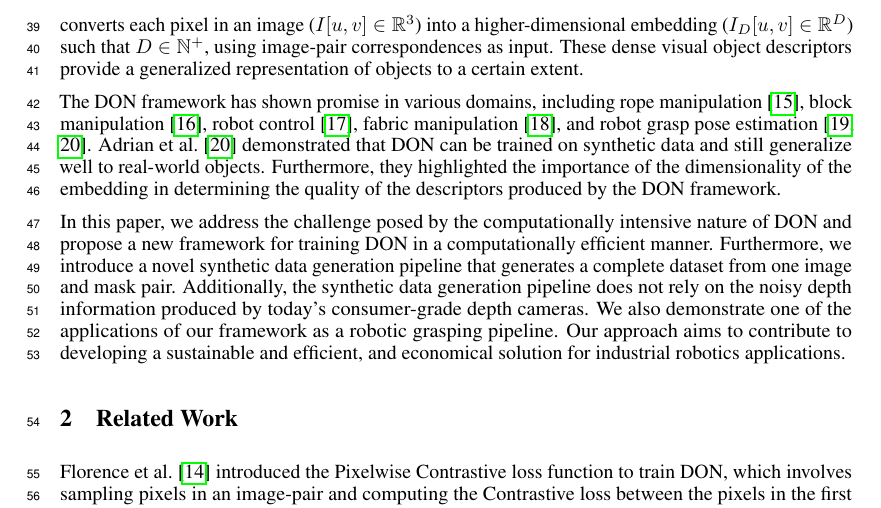
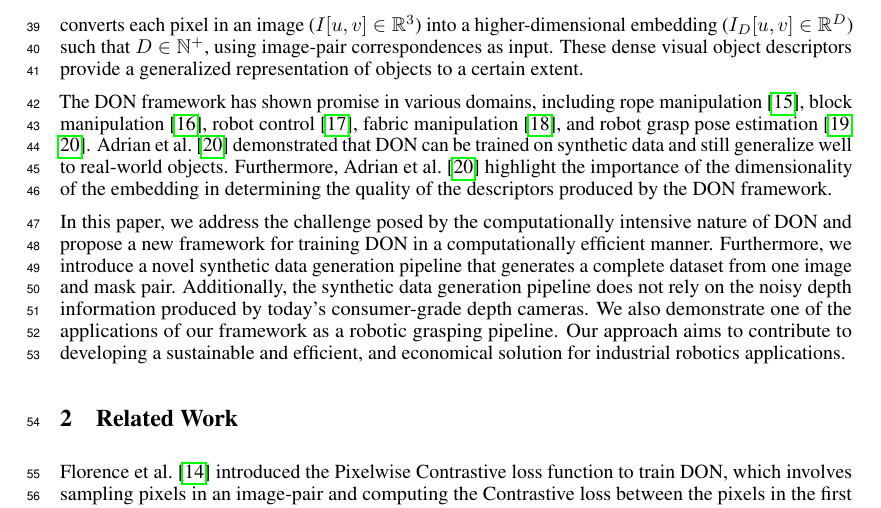
Before and after one commit to KanishkNavale/training_don_a_novel_approach, a LaTeX paper (research_paper/paper.tex, which reads research_paper/chapters/introduction.tex): part of page 2 of 10, cut so that both start at the same text. Compiled offline with pdfLaTeX.

Commit message:
Rev-A, NeurIPS submitted

```diff
--- a/research_paper/chapters/introduction.tex
+++ b/research_paper/chapters/introduction.tex
@@ -33,7 +33,7 @@ The DON framework has shown promise in various domains, including rope manipulat
 block manipulation~\cite{block-manipulation}, robot control~\cite{florence2019self}, fabric manipulation~\cite{fabric-manipulation},
 and robot grasp pose estimation~\parencites{kupcsik2021supervised}{adrian2022efficient}. \citeauthor{adrian2022efficient}~\cite{adrian2022efficient}
 demonstrated that DON can be trained on
-synthetic data and still generalize well to real-world objects. Furthermore, they highlighted the importance of the
+synthetic data and still generalize well to real-world objects. Furthermore, \citeauthor{adrian2022efficient}~\cite{adrian2022efficient} highlight the importance of the
 dimensionality of the embedding in determining the quality of the descriptors produced by the DON framework.
 
 
```
Also changed, not shown: research_paper/chapters/methodology.tex (+1 -1 lines).
